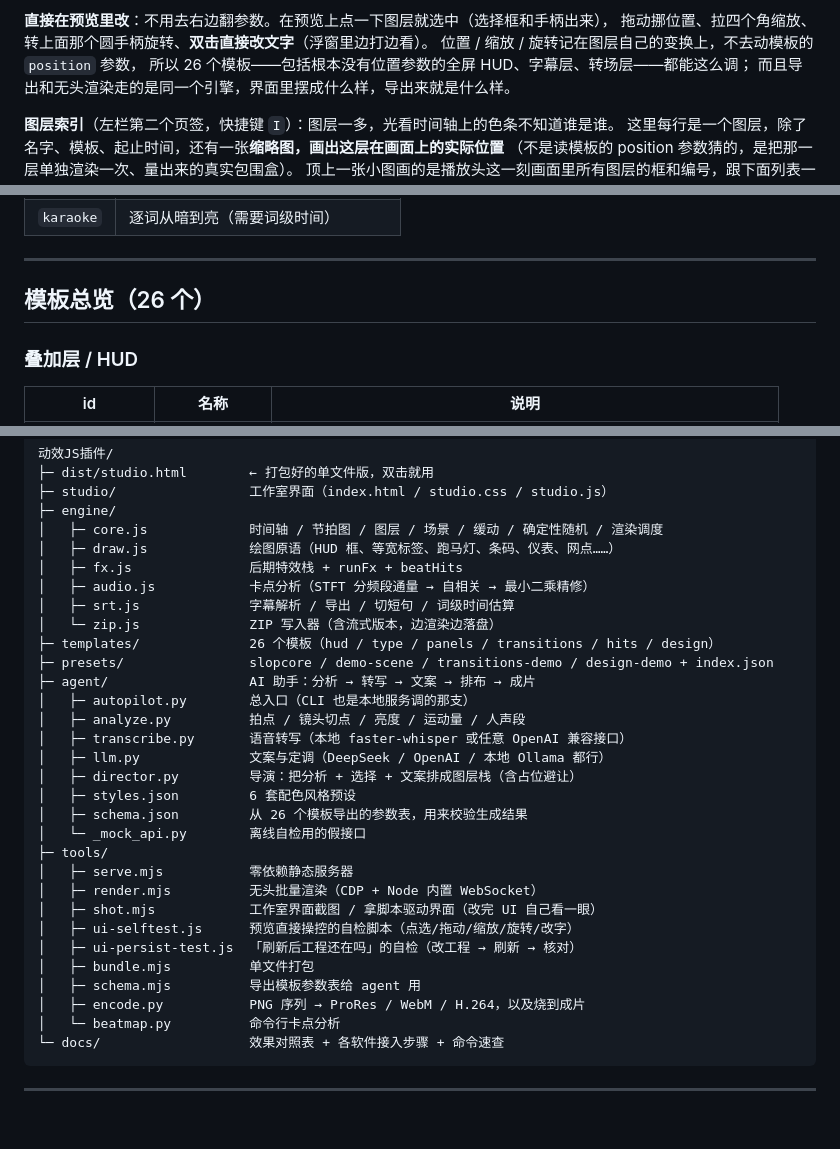
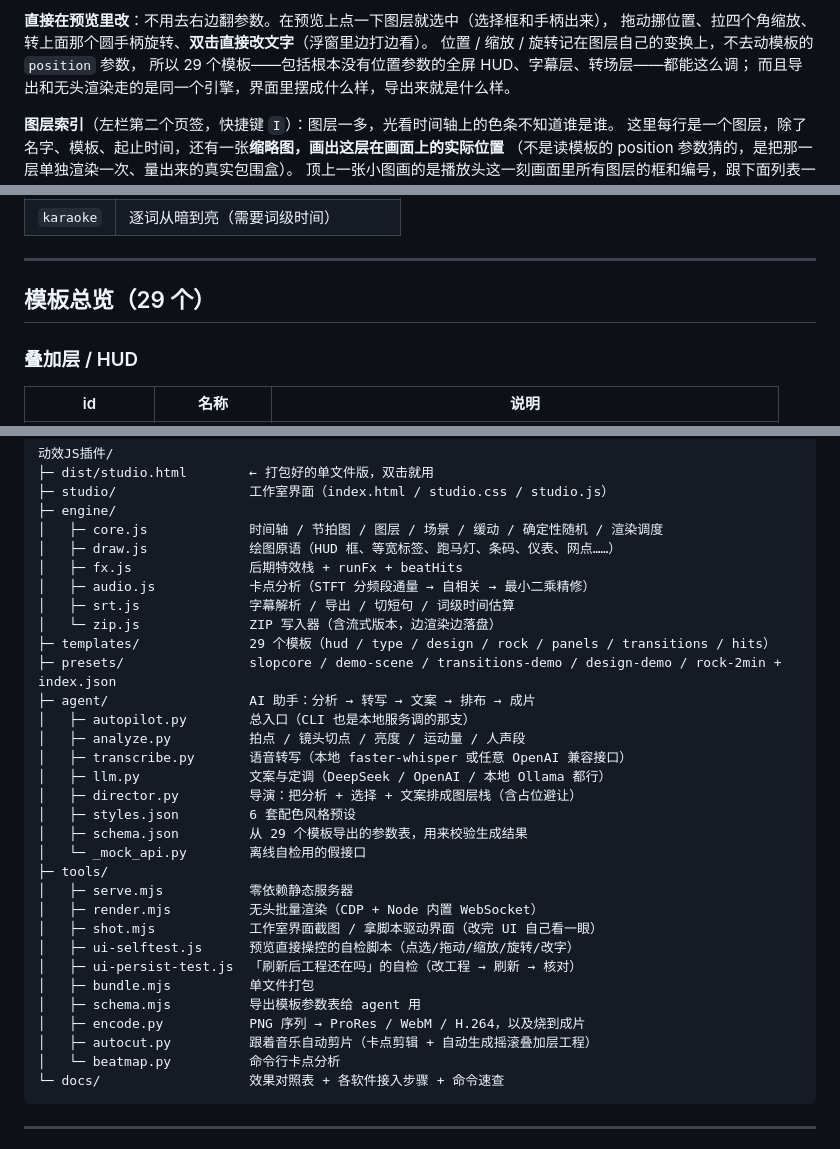
Before and after one commit to cxhzzb/motionkit, a Markdown page: README.md, 3 parts joined by grey strips. GitHub-like rendering; blank space fills up the shorter version.

````diff
--- a/README.md
+++ b/README.md
@@ -117,7 +117,7 @@ node tools/serve.mjs --open # 起服务并自动开浏览器（bat 里用的就
 **直接在预览里改**：不用去右边翻参数。在预览上点一下图层就选中（选择框和手柄出来），
 拖动挪位置、拉四个角缩放、转上面那个圆手柄旋转、**双击直接改文字**（浮窗里边打边看）。
 位置 / 缩放 / 旋转记在图层自己的变换上，不去动模板的 `position` 参数，
-所以 26 个模板——包括根本没有位置参数的全屏 HUD、字幕层、转场层——都能这么调；
+所以 29 个模板——包括根本没有位置参数的全屏 HUD、字幕层、转场层——都能这么调；
 而且导出和无头渲染走的是同一个引擎，界面里摆成什么样，导出来就是什么样。
 
 **图层索引**（左栏第二个页签，快捷键 `I`）：图层一多，光看时间轴上的色条不知道谁是谁。
@@ -190,7 +190,7 @@ python tools/beatmap.py --in music.mp3 --out beats.json --markers beats.txt --fp
 
 ---
 
-## 模板总览（26 个）
+## 模板总览（29 个）
 
 ### 叠加层 / HUD
 
@@ -427,8 +465,8 @@ export default [myEffect];
 │   ├─ audio.js            卡点分析（STFT 分频段通量 → 自相关 → 最小二乘精修）
 │   ├─ srt.js              字幕解析 / 导出 / 切短句 / 词级时间估算
 │   └─ zip.js              ZIP 写入器（含流式版本，边渲染边落盘）
-├─ templates/              26 个模板（hud / type / panels / transitions / hits / design）
-├─ presets/                slopcore / demo-scene / transitions-demo / design-demo + index.json
+├─ templates/              29 个模板（hud / type / design / rock / panels / transitions / hits）
+├─ presets/                slopcore / demo-scene / transitions-demo / design-demo / rock-2min + index.json
 ├─ agent/                  AI 助手：分析 → 转写 → 文案 → 排布 → 成片
 │   ├─ autopilot.py        总入口（CLI 也是本地服务调的那支）
 │   ├─ analyze.py          拍点 / 镜头切点 / 亮度 / 运动量 / 人声段
@@ -436,7 +474,7 @@ export default [myEffect];
 │   ├─ llm.py              文案与定调（DeepSeek / OpenAI / 本地 Ollama 都行）
 │   ├─ director.py         导演：把分析 + 选择 + 文案排成图层栈（含占位避让）
 │   ├─ styles.json         6 套配色风格预设
-│   ├─ schema.json         从 26 个模板导出的参数表，用来校验生成结果
+│   ├─ schema.json         从 29 个模板导出的参数表，用来校验生成结果
 │   └─ _mock_api.py        离线自检用的假接口
 ├─ tools/
 │   ├─ serve.mjs           零依赖静态服务器
@@ -447,6 +485,7 @@ export default [myEffect];
 │   ├─ bundle.mjs          单文件打包
 │   ├─ schema.mjs          导出模板参数表给 agent 用
 │   ├─ encode.py           PNG 序列 → ProRes / WebM / H.264，以及烧到成片
+│   ├─ autocut.py          跟着音乐自动剪片（卡点剪辑 + 自动生成摇滚叠加层工程）
 │   └─ beatmap.py          命令行卡点分析
 └─ docs/                   效果对照表 + 各软件接入步骤 + 命令速查
 ```
````
Also changed, not shown: other parts of README.md (+39 -1 lines), docs/命令速查.md (+27 -0 lines), docs/preview-rock-templates.png (added), 10 other files.
